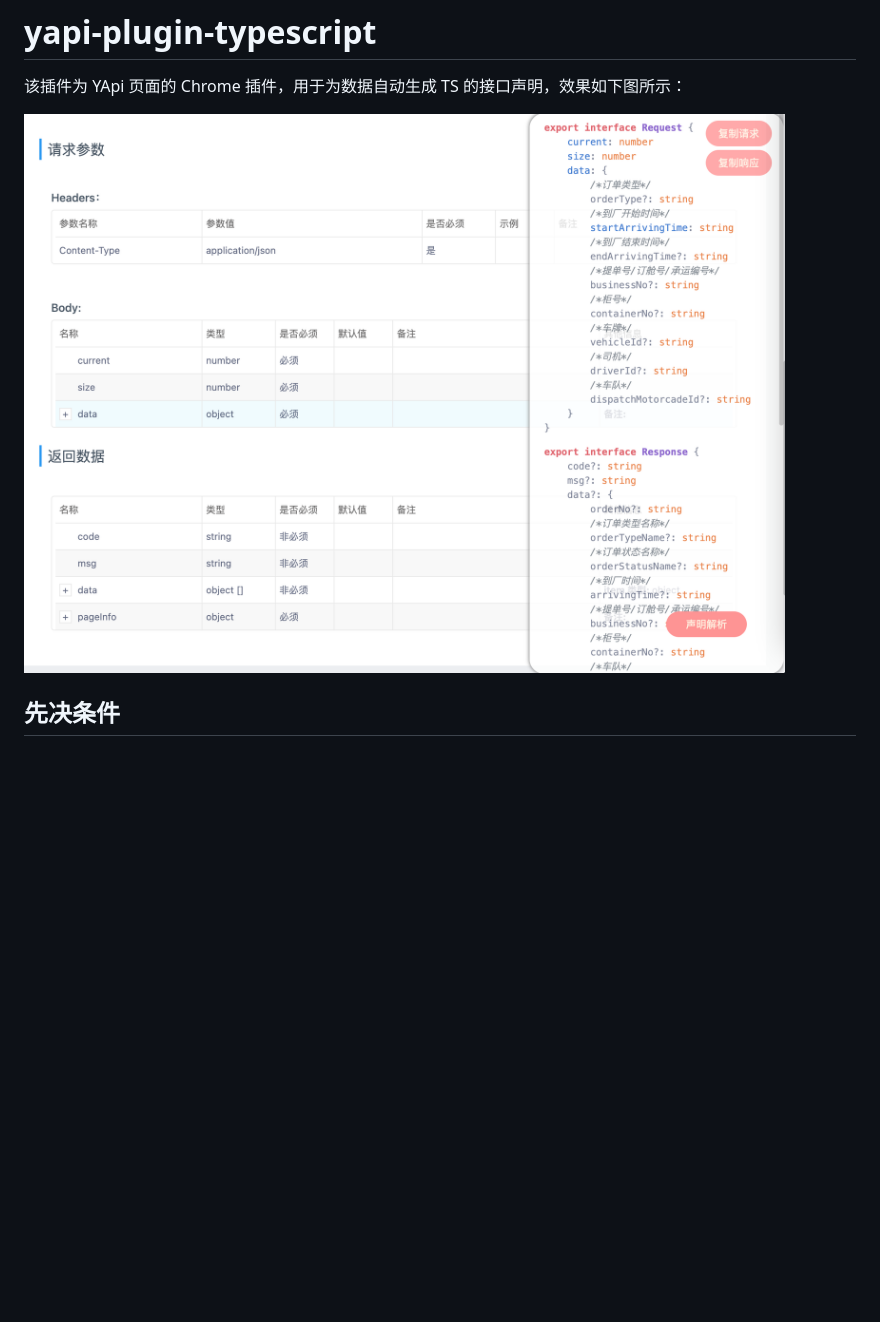
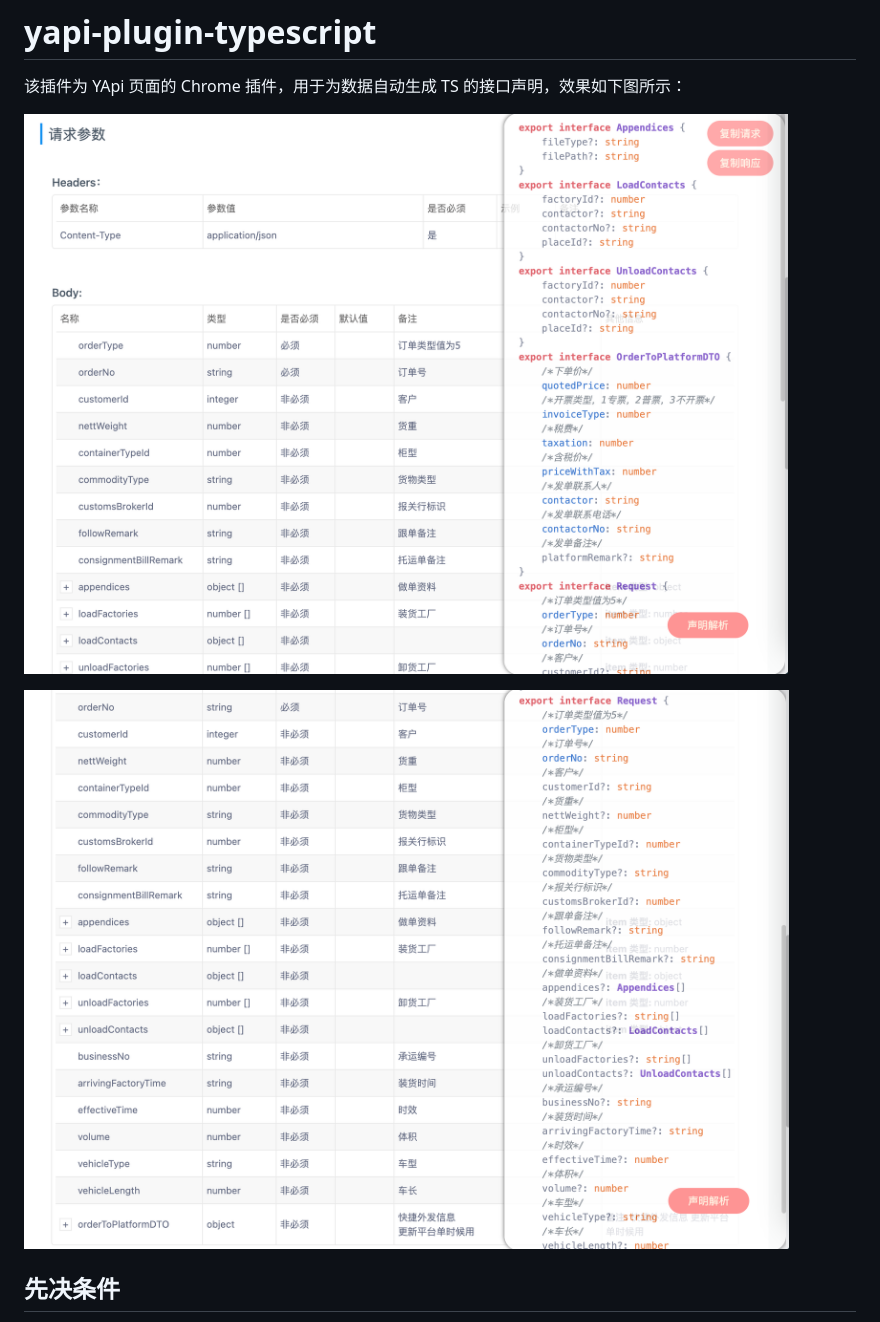
Before and after one commit to TinyCricetus/YApi-TypeScript-Plugin, a Markdown page: README.md, the part around the change. Drawn GitHub-style; pictures changed too: images/1.png, images/2.png (added); blank space fills up the shorter version.

```diff
--- a/README.md
+++ b/README.md
@@ -2,7 +2,9 @@
 
 该插件为 YApi 页面的 Chrome 插件，用于为数据自动生成 TS 的接口声明，效果如下图所示：
 
-![示例](./images/1.png)
+![示例1](./images/1.png)
+
+![示例2](./images/2.png)
 
 ## 先决条件
 
```
Also changed, not shown: 2 other files.
